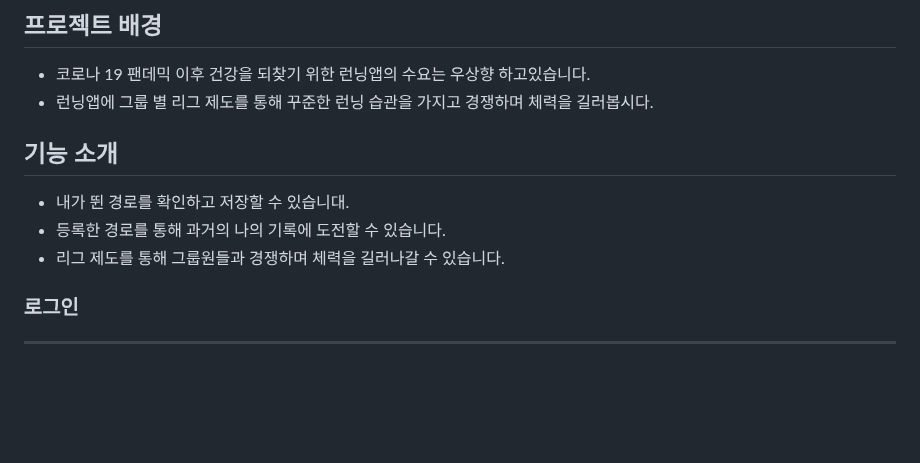
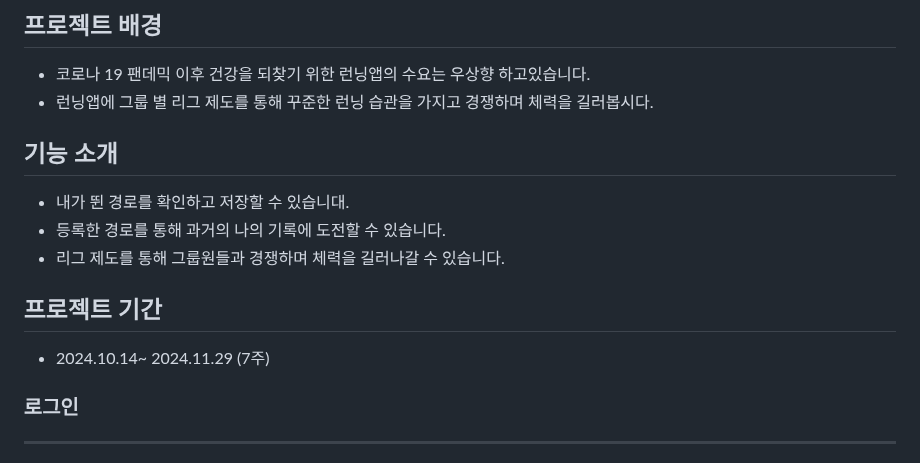
Before and after one commit to ansehdwls/RunIt, a Markdown page: README.md, the part around the change. GitHub-like rendering; blank space fills up the shorter version.

```diff
--- a/README.md
+++ b/README.md
@@ -5,13 +5,14 @@
 - 코로나 19 팬데믹 이후 건강을 되찾기 위한 런닝앱의 수요는 우상향 하고있습니다.
 - 런닝앱에 그룹 별 리그 제도를 통해 꾸준한 런닝 습관을 가지고 경쟁하며 체력을 길러봅시다.
 
-
-
 ## 기능 소개
 
 - 내가 뛴 경로를 확인하고 저장할 수 있습니대.
 - 등록한 경로를 통해 과거의 나의 기록에 도전할 수 있습니다.
 - 리그 제도를 통해 그룹원들과 경쟁하며 체력을 길러나갈 수 있습니다.
+
+## 프로젝트 기간
+- 2024.10.14~ 2024.11.29 (7주)
 
 ### 로그인
 ---
```
